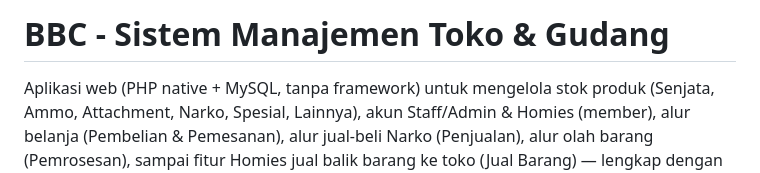
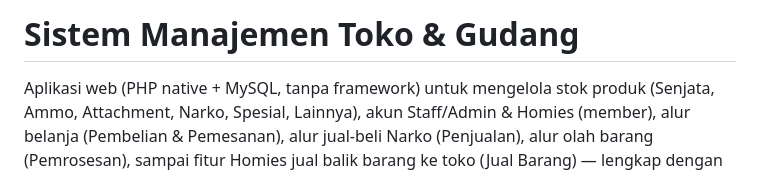
Before and after one commit to heriansyah0327/Warehouse-Management-System-PHP-2.0, a Markdown page: README.md, the part around the change. Drawn GitHub-style.

```diff
--- a/README.md
+++ b/README.md
@@ -1,4 +1,4 @@
-# BBC - Sistem Manajemen Toko & Gudang
+# Sistem Manajemen Toko & Gudang
 
 Aplikasi web (PHP native + MySQL, tanpa framework) untuk mengelola stok produk (Senjata,
 Ammo, Attachment, Narko, Spesial, Lainnya), akun Staff/Admin & Homies (member), alur belanja
```
